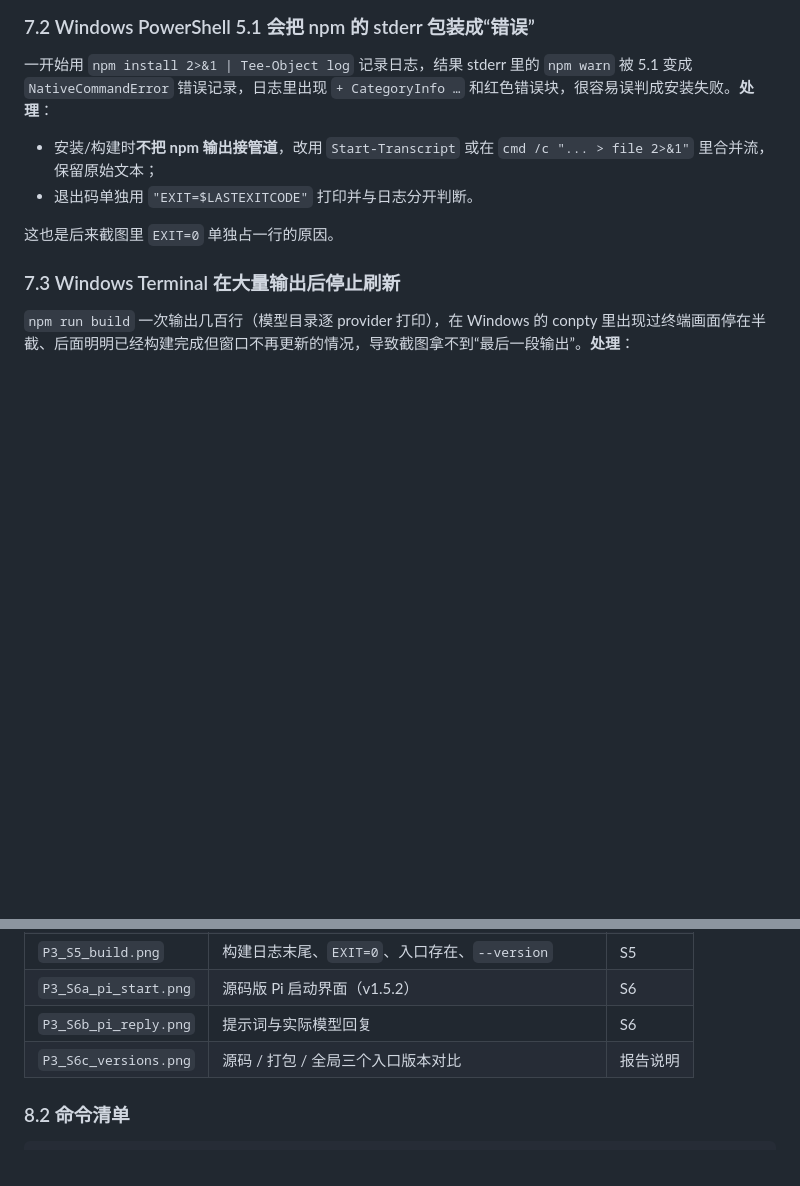
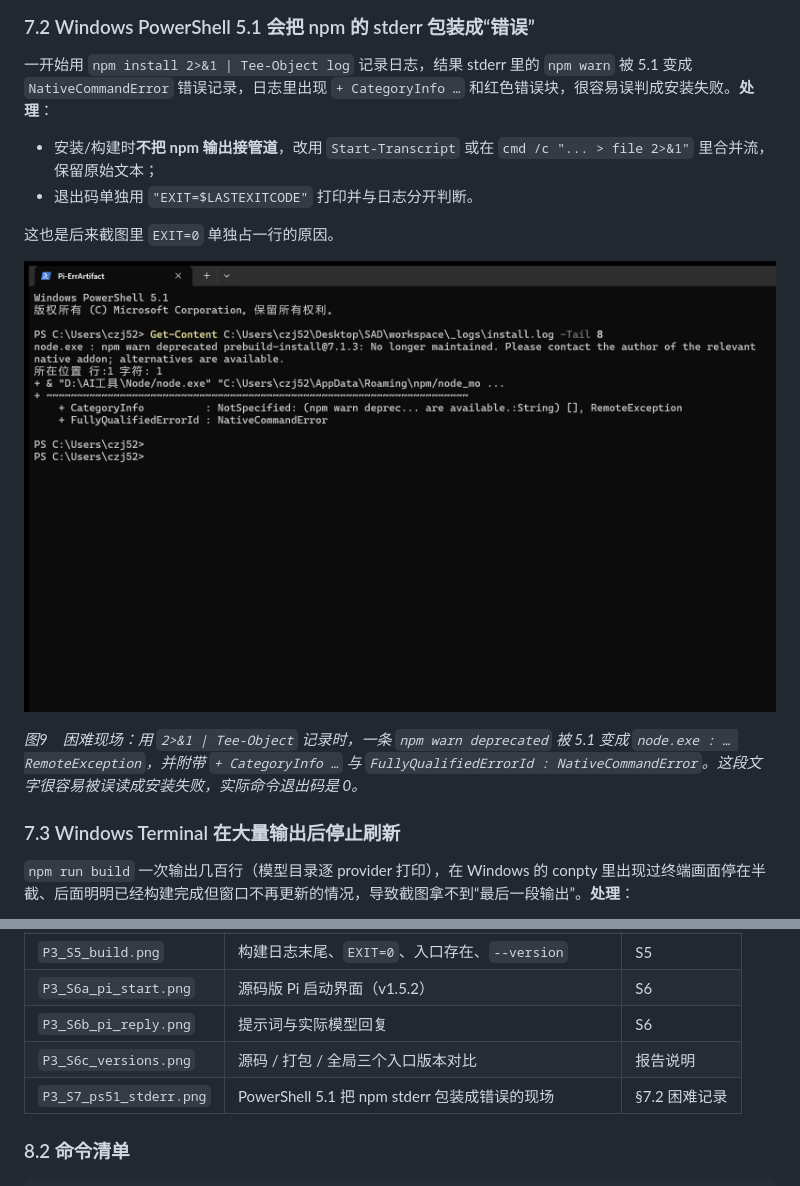
Before and after one commit to czj-daniel-knox/SAD-homework05-202611, a Markdown page: practice-03/report.md, 2 parts joined by grey strips. Rendered like a GitHub page; pictures changed too: practice-03/images/P3_S7_ps51_stderr.png (added); blank space fills up the shorter version.

Commit message:
实践课3：补充困难现场截图（PowerShell 5.1 stderr 包装）

```diff
--- a/practice-03/report.md
+++ b/practice-03/report.md
@@ -264,6 +264,10 @@ npm run build:offline
 
 这也是后来截图里 `EXIT=0` 单独占一行的原因。
 
+![图9 PowerShell 5.1 把 npm 的 stderr 包装成 NativeCommandError 的现场](images/P3_S7_ps51_stderr.png)
+
+*图9　困难现场：用 `2>&1 | Tee-Object` 记录时，一条 `npm warn deprecated` 被 5.1 变成 `node.exe : … RemoteException`，并附带 `+ CategoryInfo …` 与 `FullyQualifiedErrorId : NativeCommandError`。这段文字很容易被误读成安装失败，实际命令退出码是 0。*
+
 ### 7.3 Windows Terminal 在大量输出后停止刷新
 
 `npm run build` 一次输出几百行（模型目录逐 provider 打印），在 Windows 的 conpty 里出现过终端画面停在半截、后面明明已经构建完成但窗口不再更新的情况，导致截图拿不到“最后一段输出”。**处理**：
@@ -307,6 +311,7 @@ Warning: Failed to download ripgrep: fetch failed: unable to verify the first ce
 | `P3_S6a_pi_start.png` | 源码版 Pi 启动界面（v1.5.2） | S6 |
 | `P3_S6b_pi_reply.png` | 提示词与实际模型回复 | S6 |
 | `P3_S6c_versions.png` | 源码 / 打包 / 全局三个入口版本对比 | 报告说明 |
+| `P3_S7_ps51_stderr.png` | PowerShell 5.1 把 npm stderr 包装成错误的现场 | §7.2 困难记录 |
 
 ### 8.2 命令清单
 
```
